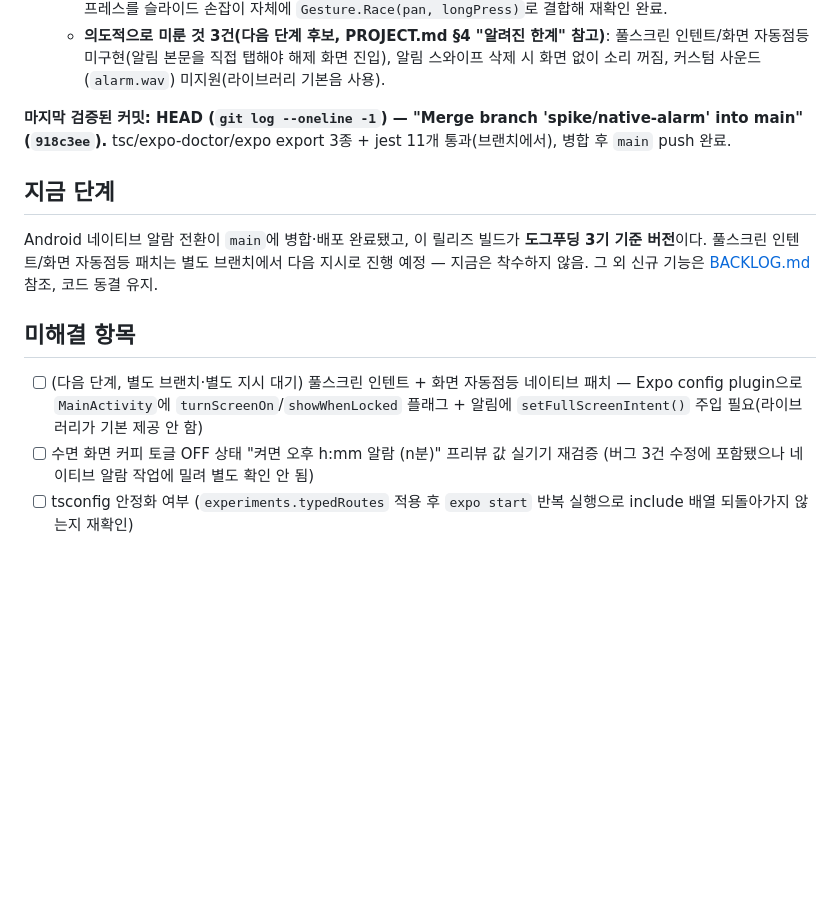
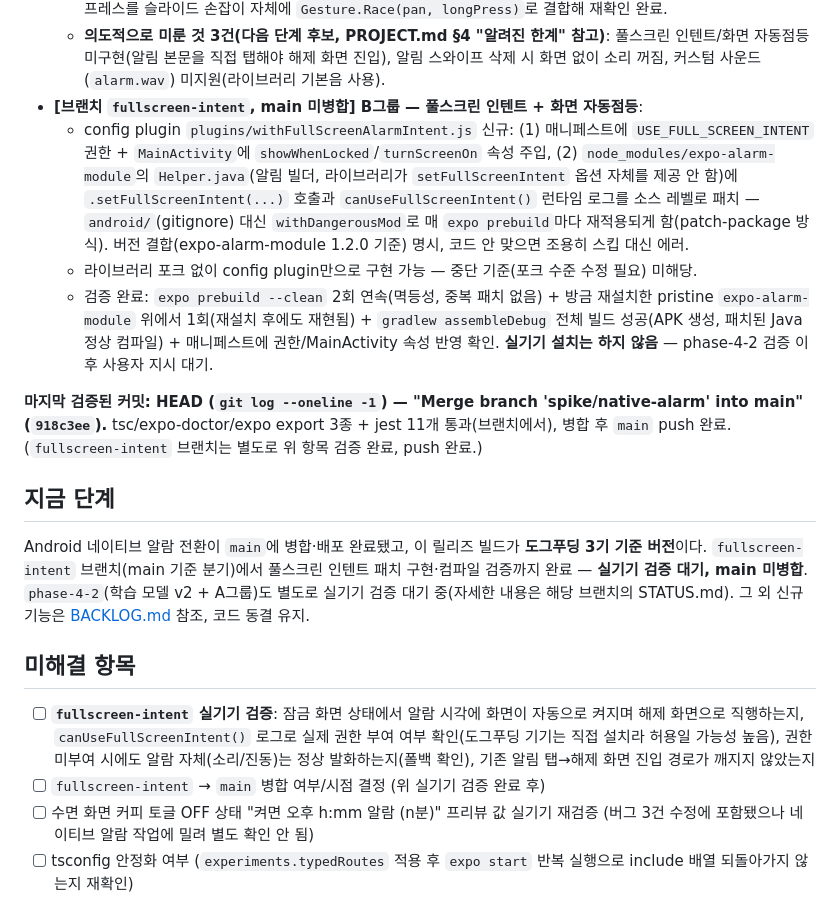
Before and after one commit to sml122900/power-nap, a Markdown page: STATUS.md, the part around the change. GitHub-like rendering; blank space fills up the shorter version.

Commit message:
docs: record B-group full-screen intent verification results

```diff
--- a/STATUS.md
+++ b/STATUS.md
@@ -42,22 +42,40 @@
   - **의도적으로 미룬 것 3건(다음 단계 후보, PROJECT.md §4 "알려진 한계" 참고)**:
     풀스크린 인텐트/화면 자동점등 미구현(알림 본문을 직접 탭해야 해제 화면 진입), 알림 스와이프
     삭제 시 화면 없이 소리 꺼짐, 커스텀 사운드(`alarm.wav`) 미지원(라이브러리 기본음 사용).
+- **[브랜치 `fullscreen-intent`, main 미병합] B그룹 — 풀스크린 인텐트 + 화면 자동점등**:
+  - config plugin `plugins/withFullScreenAlarmIntent.js` 신규: (1) 매니페스트에
+    `USE_FULL_SCREEN_INTENT` 권한 + `MainActivity`에 `showWhenLocked`/`turnScreenOn` 속성
+    주입, (2) `node_modules/expo-alarm-module`의 `Helper.java`(알림 빌더, 라이브러리가
+    `setFullScreenIntent` 옵션 자체를 제공 안 함)에 `.setFullScreenIntent(...)` 호출과
+    `canUseFullScreenIntent()` 런타임 로그를 소스 레벨로 패치 — `android/`(gitignore) 대신
+    `withDangerousMod`로 매 `expo prebuild`마다 재적용되게 함(patch-package 방식).
+    버전 결합(expo-alarm-module 1.2.0 기준) 명시, 코드 안 맞으면 조용히 스킵 대신 에러.
+  - 라이브러리 포크 없이 config plugin만으로 구현 가능 — 중단 기준(포크 수준 수정 필요) 미해당.
+  - 검증 완료: `expo prebuild --clean` 2회 연속(멱등성, 중복 패치 없음) + 방금 재설치한
+    pristine `expo-alarm-module` 위에서 1회(재설치 후에도 재현됨) + `gradlew assembleDebug`
+    전체 빌드 성공(APK 생성, 패치된 Java 정상 컴파일) + 매니페스트에 권한/MainActivity
+    속성 반영 확인. **실기기 설치는 하지 않음** — phase-4-2 검증 이후 사용자 지시 대기.
 
 **마지막 검증된 커밋: HEAD (`git log --oneline -1`) — "Merge branch 'spike/native-alarm' into main" (`918c3ee`).**
 tsc/expo-doctor/expo export 3종 + jest 11개 통과(브랜치에서), 병합 후 `main` push 완료.
+(`fullscreen-intent` 브랜치는 별도로 위 항목 검증 완료, push 완료.)
 
 ## 지금 단계
 
 Android 네이티브 알람 전환이 `main`에 병합·배포 완료됐고, 이 릴리즈 빌드가 **도그푸딩
-3기 기준 버전**이다. 풀스크린 인텐트/화면 자동점등 패치는 별도 브랜치에서 다음 지시로
-진행 예정 — 지금은 착수하지 않음. 그 외 신규 기능은 [BACKLOG.md](BACKLOG.md) 참조, 코드
-동결 유지.
+3기 기준 버전**이다. `fullscreen-intent` 브랜치(main 기준 분기)에서 풀스크린 인텐트
+패치 구현·컴파일 검증까지 완료 — **실기기 검증 대기, main 미병합**. `phase-4-2`(학습
+모델 v2 + A그룹)도 별도로 실기기 검증 대기 중(자세한 내용은 해당 브랜치의 STATUS.md).
+그 외 신규 기능은 [BACKLOG.md](BACKLOG.md) 참조, 코드 동결 유지.
 
 ## 미해결 항목
 
-- [ ] (다음 단계, 별도 브랜치·별도 지시 대기) 풀스크린 인텐트 + 화면 자동점등 네이티브 패치
-      — Expo config plugin으로 `MainActivity`에 `turnScreenOn`/`showWhenLocked` 플래그 +
-      알림에 `setFullScreenIntent()` 주입 필요(라이브러리가 기본 제공 안 함)
+- [ ] **`fullscreen-intent` 실기기 검증**: 잠금 화면 상태에서 알람 시각에 화면이 자동으로
+      켜지며 해제 화면으로 직행하는지, `canUseFullScreenIntent()` 로그로 실제 권한 부여
+      여부 확인(도그푸딩 기기는 직접 설치라 허용일 가능성 높음), 권한 미부여 시에도 알람
+      자체(소리/진동)는 정상 발화하는지(폴백 확인), 기존 알림 탭→해제 화면 진입 경로가
+      깨지지 않았는지
+- [ ] `fullscreen-intent` → `main` 병합 여부/시점 결정 (위 실기기 검증 완료 후)
 - [ ] 수면 화면 커피 토글 OFF 상태 "켜면 오후 h:mm 알람 (n분)" 프리뷰 값 실기기 재검증
       (버그 3건 수정에 포함됐으나 네이티브 알람 작업에 밀려 별도 확인 안 됨)
 - [ ] tsconfig 안정화 여부 (`experiments.typedRoutes` 적용 후 `expo start` 반복 실행으로 include 배열 되돌아가지 않는지 재확인)
```
